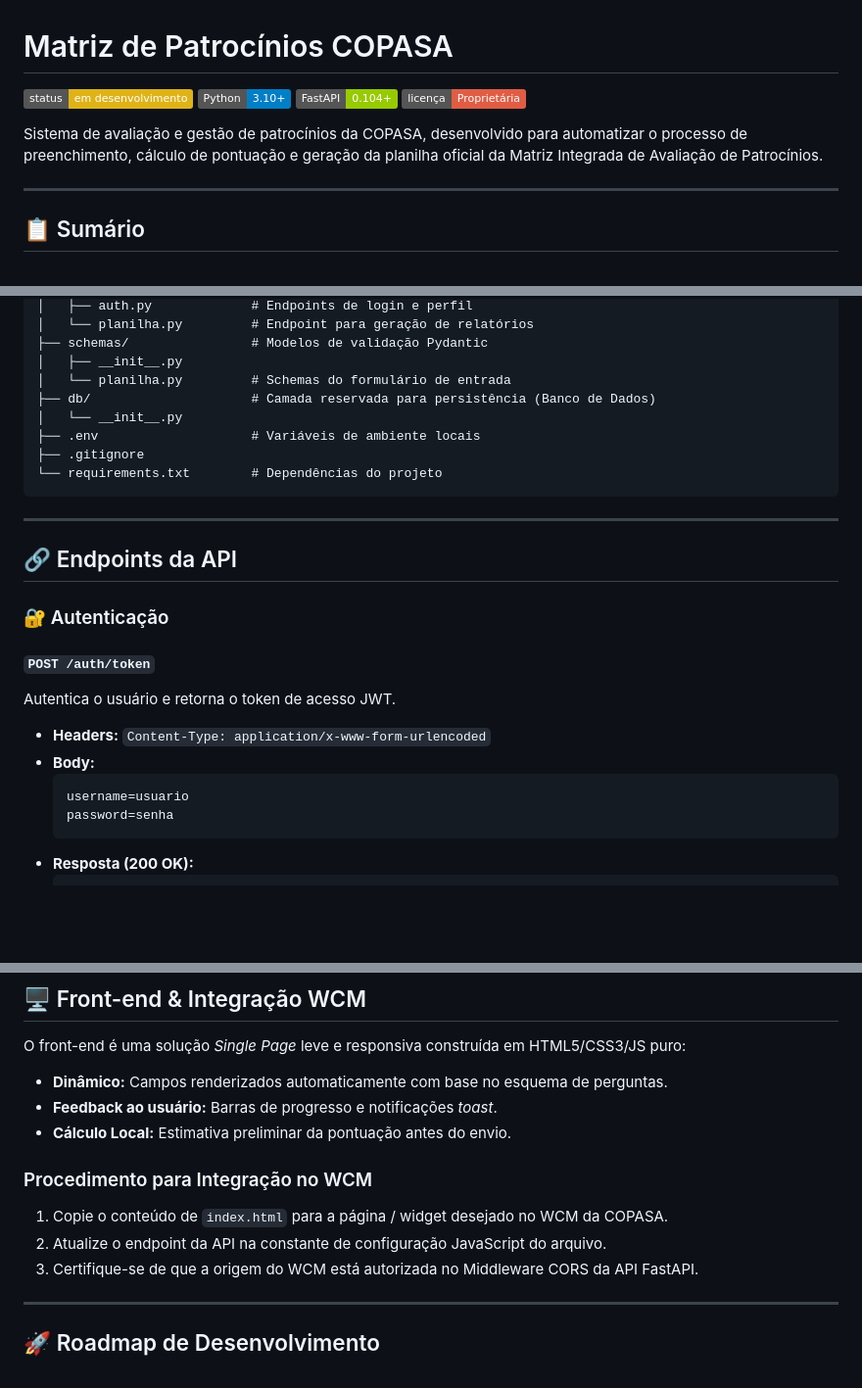
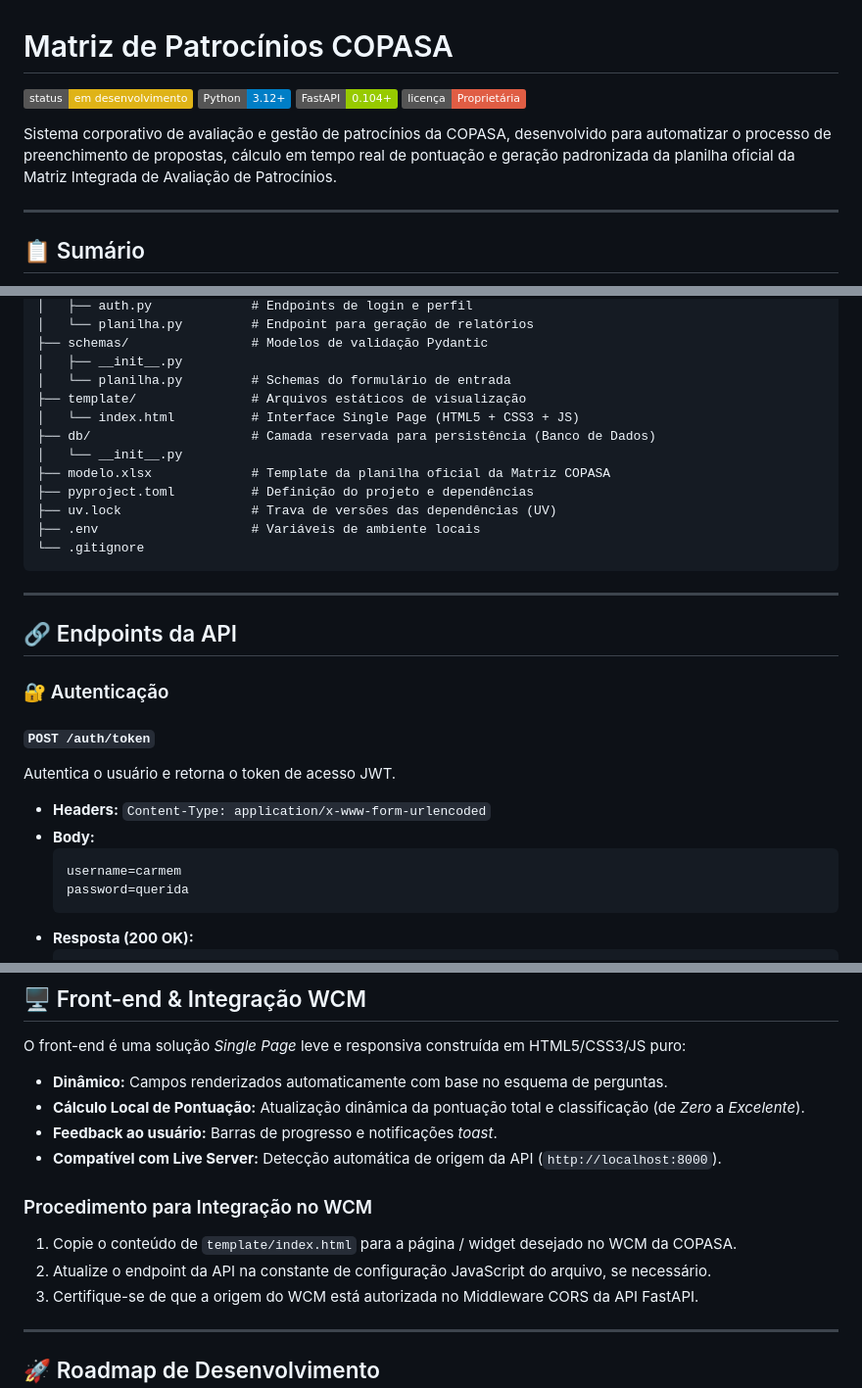
Before and after one commit to andreeeestor/Matriz-de-Patrocinios-COPASA, a Markdown page: README.md, 3 parts joined by grey strips. Shown at 98% size. GitHub-like rendering; badges without logos; blank space fills up the shorter version.

````diff
--- a/README.md
+++ b/README.md
@@ -1,11 +1,11 @@
 # Matriz de Patrocínios COPASA
 
 ![Status](https://img.shields.io/badge/status-em_desenvolvimento-yellow)
-![Python](https://img.shields.io/badge/Python-3.10%2B-blue)
+![Python](https://img.shields.io/badge/Python-3.12%2B-blue)
 ![FastAPI](https://img.shields.io/badge/FastAPI-0.104%2B-green)
 ![License](https://img.shields.io/badge/licença-Proprietária-red)
 
-Sistema de avaliação e gestão de patrocínios da COPASA, desenvolvido para automatizar o processo de preenchimento, cálculo de pontuação e geração da planilha oficial da Matriz Integrada de Avaliação de Patrocínios.
+Sistema corporativo de avaliação e gestão de patrocínios da COPASA, desenvolvido para automatizar o processo de preenchimento de propostas, cálculo em tempo real de pontuação e geração padronizada da planilha oficial da Matriz Integrada de Avaliação de Patrocínios.
 
 ---
 
@@ -175,11 +179,15 @@ matriz-patrocinio/
 ├── schemas/                # Modelos de validação Pydantic
 │   ├── __init__.py
 │   └── planilha.py         # Schemas do formulário de entrada
+├── template/               # Arquivos estáticos de visualização
+│   └── index.html          # Interface Single Page (HTML5 + CSS3 + JS)
 ├── db/                     # Camada reservada para persistência (Banco de Dados)
 │   └── __init__.py
+├── modelo.xlsx             # Template da planilha oficial da Matriz COPASA
+├── pyproject.toml          # Definição do projeto e dependências
+├── uv.lock                 # Trava de versões das dependências (UV)
 ├── .env                    # Variáveis de ambiente locais
-├── .gitignore
-└── requirements.txt        # Dependências do projeto
+└── .gitignore
 ```
 
 ---
@@ -194,8 +202,8 @@ Autentica o usuário e retorna o token de acesso JWT.
 * **Headers:** `Content-Type: application/x-www-form-urlencoded`
 * **Body:**
   ```form-data
-  username=usuario
-  password=senha
+  username=carmem
+  password=querida
   ```
 * **Resposta (200 OK):**
   ```json
@@ -255,12 +263,13 @@ sequenceDiagram
 O front-end é uma solução *Single Page* leve e responsiva construída em HTML5/CSS3/JS puro:
 
 * **Dinâmico:** Campos renderizados automaticamente com base no esquema de perguntas.
+* **Cálculo Local de Pontuação:** Atualização dinâmica da pontuação total e classificação (de *Zero* a *Excelente*).
 * **Feedback ao usuário:** Barras de progresso e notificações *toast*.
-* **Cálculo Local:** Estimativa preliminar da pontuação antes do envio.
+* **Compatível com Live Server:** Detecção automática de origem da API (`http://localhost:8000`).
 
 ### Procedimento para Integração no WCM
-1. Copie o conteúdo de `index.html` para a página / widget desejado no WCM da COPASA.
-2. Atualize o endpoint da API na constante de configuração JavaScript do arquivo.
+1. Copie o conteúdo de `template/index.html` para a página / widget desejado no WCM da COPASA.
+2. Atualize o endpoint da API na constante de configuração JavaScript do arquivo, se necessário.
 3. Certifique-se de que a origem do WCM está autorizada no Middleware CORS da API FastAPI.
 
 ---
````
Also changed, not shown: other parts of README.md (+29 -25 lines).
